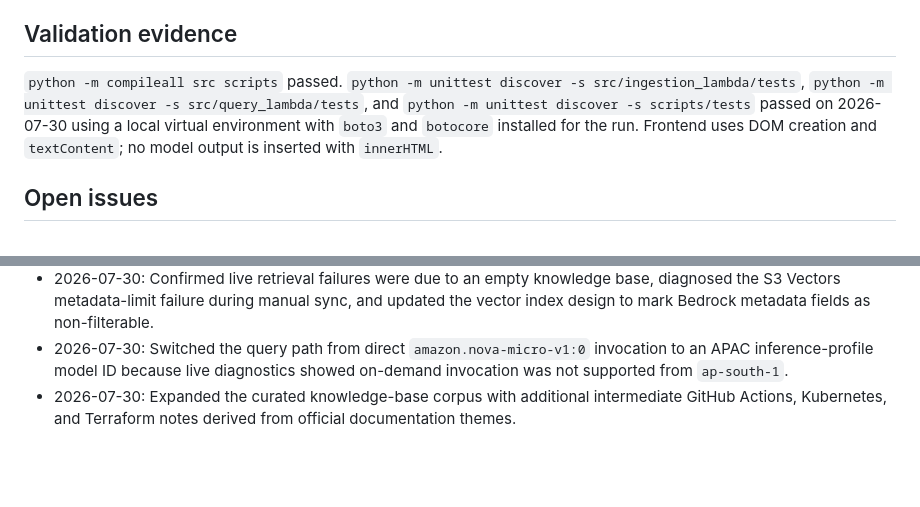
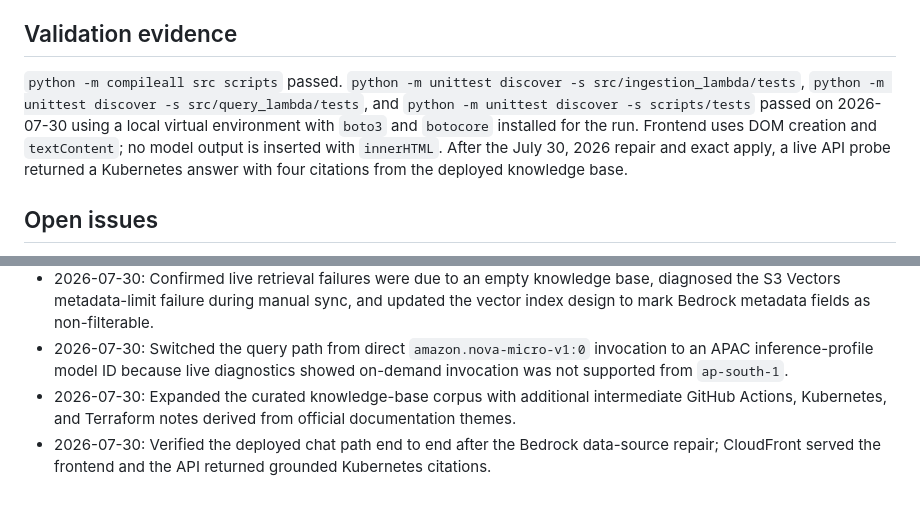
Before and after one commit to Norahbiju/chatbot, a Markdown page: ai_context/application.md, 2 parts joined by grey strips. GitHub-like rendering; blank space fills up the shorter version.

```diff
--- a/ai_context/application.md
+++ b/ai_context/application.md
@@ -27,7 +27,7 @@ DynamoDB schema: partition key `session_id`, sort key `message_id`, fields `role
 Prompt rules treat retrieved documents as untrusted evidence and require citation markers without fabrication. The corpus is based on official documentation themes for Terraform, Kubernetes, and GitHub Actions, but the repository text itself remains original, curated, and shortened for cost-conscious retrieval.
 
 ## Validation evidence
-`python -m compileall src scripts` passed. `python -m unittest discover -s src/ingestion_lambda/tests`, `python -m unittest discover -s src/query_lambda/tests`, and `python -m unittest discover -s scripts/tests` passed on 2026-07-30 using a local virtual environment with `boto3` and `botocore` installed for the run. Frontend uses DOM creation and `textContent`; no model output is inserted with `innerHTML`.
+`python -m compileall src scripts` passed. `python -m unittest discover -s src/ingestion_lambda/tests`, `python -m unittest discover -s src/query_lambda/tests`, and `python -m unittest discover -s scripts/tests` passed on 2026-07-30 using a local virtual environment with `boto3` and `botocore` installed for the run. Frontend uses DOM creation and `textContent`; no model output is inserted with `innerHTML`. After the July 30, 2026 repair and exact apply, a live API probe returned a Kubernetes answer with four citations from the deployed knowledge base.
 
 ## Open issues
 Requires AWS deployment validation for the final Bedrock generation-model switch, CloudFront/API integration retest, and any cross-Region inference IAM nuances in the target account. On July 30, 2026, live diagnostics showed that empty chatbot answers were caused first by a historical ingestion Lambda `clientToken` length bug and then by S3 Vectors filterable metadata limits in the vector index. A later live retrieve probe confirmed the knowledge base was returning Kubernetes results correctly, after which the remaining failure narrowed to `InvokeModel` access for `amazon.nova-micro-v1:0` from `ap-south-1`. The application has now been updated to use an APAC Bedrock inference-profile ID instead of unsupported direct on-demand invocation in Mumbai. Local JavaScript syntax validation still depends on Node.js being available on the machine that runs validation.
@@ -39,3 +39,4 @@ Requires AWS deployment validation for the final Bedrock generation-model switch
 - 2026-07-30: Confirmed live retrieval failures were due to an empty knowledge base, diagnosed the S3 Vectors metadata-limit failure during manual sync, and updated the vector index design to mark Bedrock metadata fields as non-filterable.
 - 2026-07-30: Switched the query path from direct `amazon.nova-micro-v1:0` invocation to an APAC inference-profile model ID because live diagnostics showed on-demand invocation was not supported from `ap-south-1`.
 - 2026-07-30: Expanded the curated knowledge-base corpus with additional intermediate GitHub Actions, Kubernetes, and Terraform notes derived from official documentation themes.
+- 2026-07-30: Verified the deployed chat path end to end after the Bedrock data-source repair; CloudFront served the frontend and the API returned grounded Kubernetes citations.
```
Also changed, not shown: ai_context/infra.md (+3 -2 lines), ai_context/pipeline.md (+8 -2 lines).
